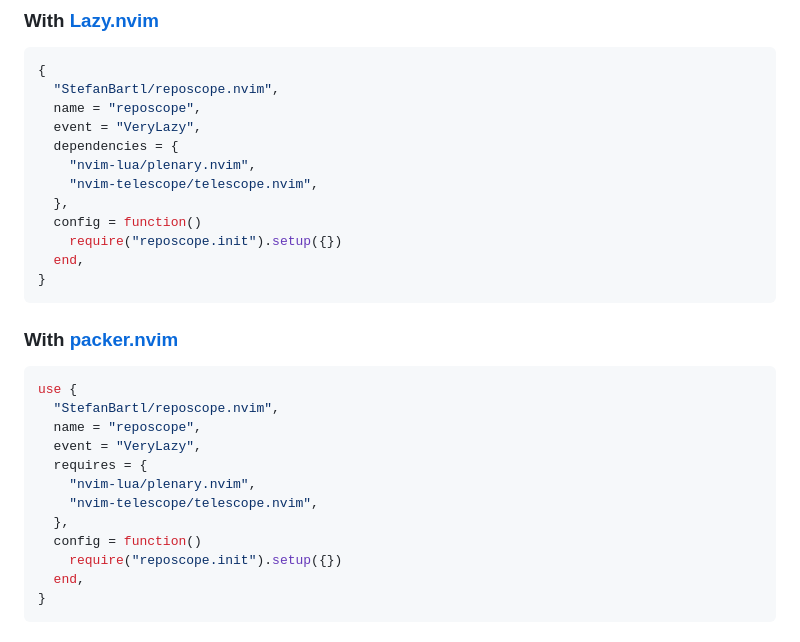
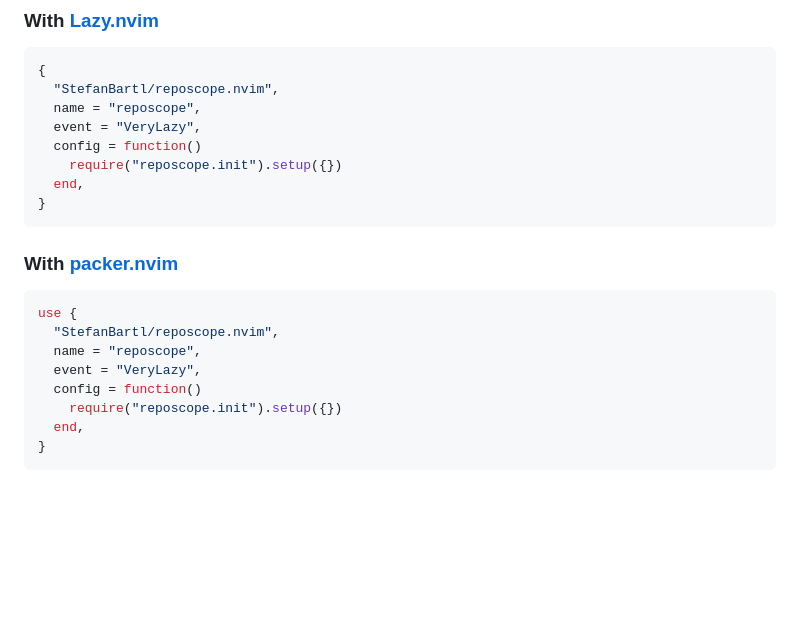
Before and after one commit to StefanBartl/reposcope.nvim, a Markdown page: README.md, the part around the change. Drawn GitHub-style; blank space fills up the shorter version.

Commit message:
Remove unused plenary/telescope deps from install snippets
Neither library is referenced anywhere in the codebase; listing them
as required dependencies was inaccurate and needlessly bloats a
fresh install.

Co-Authored-By: Claude Sonnet 5 <noreply@anthropic.com>

```diff
--- a/README.md
+++ b/README.md
@@ -96,10 +96,6 @@ https://github.com/user-attachments/assets/85dece1d-d755-4de9-9cd1-84a751901fc2
   "StefanBartl/reposcope.nvim",
   name = "reposcope",
   event = "VeryLazy",
-  dependencies = {
-    "nvim-lua/plenary.nvim",
-    "nvim-telescope/telescope.nvim",
-  },
   config = function()
     require("reposcope.init").setup({})
   end,
@@ -113,10 +109,6 @@ use {
   "StefanBartl/reposcope.nvim",
   name = "reposcope",
   event = "VeryLazy",
-  requires = {
-    "nvim-lua/plenary.nvim",
-    "nvim-telescope/telescope.nvim",
-  },
   config = function()
     require("reposcope.init").setup({})
   end,
```
